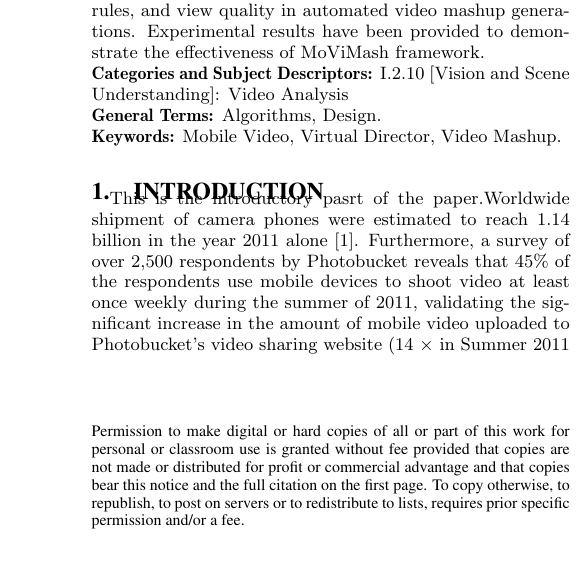
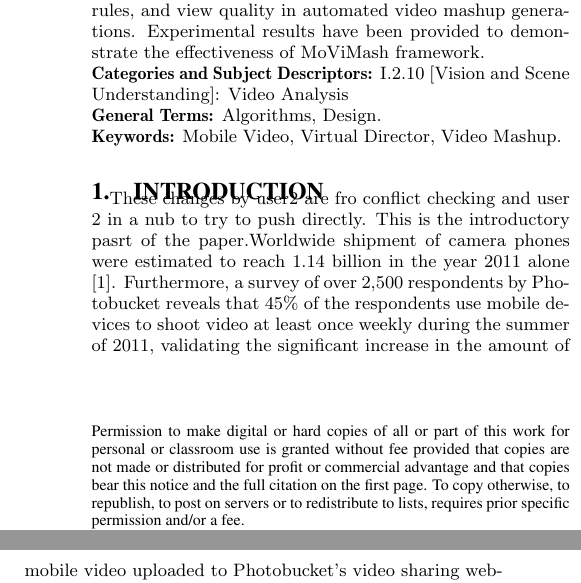
Before and after one commit to AbhinavJindl/Latex, a LaTeX paper (new.tex): part of one column of page 1 of 11 before the commit and two parts of the columns of page 1 of 11 after it, the two joined at a grey line, cut so that both start at the same text, the shorter picture padded with empty space. Compiled offline with pdfLaTeX.

Commit message:
user2changesforconflict

```diff
--- a/new.tex
+++ b/new.tex
@@ -63,6 +63,7 @@ MoViMash framework.\\
 \end{abstract}
 
 \section{Introduction}
+These changes by user2 are fro conflict checking and user 2 in a nub to try to push directly.
 This is the introductory pasrt of the paper.Worldwide shipment of camera phones were estimated to reach
 1.14 billion in the year 2011 alone \cite{1}. Furthermore, a survey of over 2,500 respondents by Photobucket reveals that 45\% of the respondents use mobile devices to shoot video at least once weekly during the summer of 2011, validating the significant increase in the amount of mobile video uploaded to Photobucket's video sharing website (14 $\times$ in Summer 2011 compared to December 2010) \cite{2}.
 
```
Also changed, not shown: new.pdf, 2 other files.
